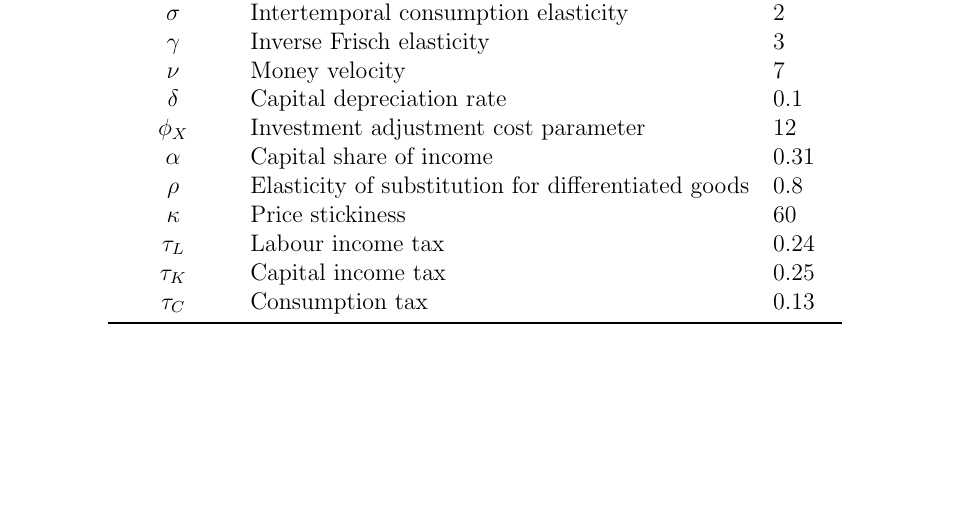
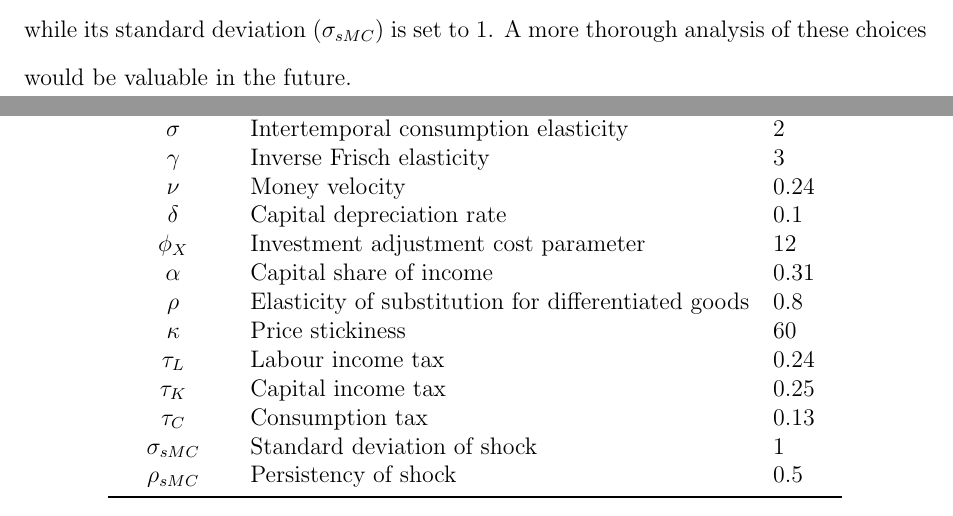
Before and after one commit to pszewi/QDM-Paper, a LaTeX paper (writing/QDM_paper.tex): part of page 22 of 22 before the commit and two parts of pages 9 and 23 of 23 after it, the two joined at a grey line, cut at the place of the change, the shorter picture padded with empty space. Compiled offline with pdfLaTeX.

Commit message:
nuu, rho and sigma

```diff
--- a/writing/QDM_paper.tex
+++ b/writing/QDM_paper.tex
@@ -142,8 +142,9 @@ The three tax-rates are set in accordance with the average effective tax rates i
 \parencite{careyAverageEffectiveTax2000}.
 
 Price stickiness parameter $\kappa$ and the investment adjustment cost parameter $\phi_X$ are set to 120 and 12 respectively to increase the model's fit to the data\footnote{ We do not use a formal minimization process but rather visually inspect the best-fit.}. As data, we use the deviation of inflation from its long-run (1961--2024) average ($\bar{\pi} =  3.72$)~\parencite{worldbank_inflation_ca}. To identify the deviation of GDP from its steady-state we use the one-sided Hodrick-Prescott filter, identifying the cyclical component of GDP \parencite{fred_gdp_per_capita_ca}. The chosen values of $\kappa$ is twice as large as the default, meaning that prices are sticker because (the intermediate) firms are more reluctant to change prices. This is enforced due to a penalty deducted from the intermediate firm's output regualted by $\kappa$. $\phi_x$ works similar but rather regulates the penalty given to households for changing their investment choice, by reducing the pass-through from investment to the capital stock. So the increase in both parameters reflects higher levels of inertia for price-setting and investment decisons.
+
+The persistency parameter of the shock ($\rho_{sMC}$) described in section~\ref{s:benchmark_model} is set to 0.5, while its standard deviation ($\sigma_{sMC}$) is set to 1. A more thorough analysis of these choices would be valuable in the future.
 % ------------------------------------------------------------------------
-%  JAKUB -------------------------------
 % ------------------------------------------------------------------------
 
 % 4. Benchmark Model Analysis
@@ -301,7 +302,7 @@ The superiority of the dual-mandate policy in our simulations is not surprising,
         $\beta$ & Period discount factor  & 0.96  \\
         $\sigma$ & Intertemporal consumption elasticity  & 2  \\
         $\gamma$ & Inverse Frisch elasticity  & 3  \\
-        $\nu$ & Money velocity  & 7  \\
+        $\nu$ & Money velocity  & 0.24  \\
         $\delta$ & Capital depreciation rate  & 0.1  \\
         $\phi_X$ & Investment adjustment cost parameter & 12  \\
         $\alpha$ & Capital share of income & 0.31  \\
@@ -310,6 +311,8 @@ The superiority of the dual-mandate policy in our simulations is not surprising,
         ${\tau_L}$ & Labour income tax & 0.24 \\
         ${\tau_K}$ & Capital income tax & 0.25 \\
         ${\tau_C}$ & Consumption tax & 0.13 \\
+        $\sigma_{sMC}$ & Standard deviation of shock & 1 \\
+        $\rho_{sMC}$ & Persistency of shock & 0.5 \\
     \bottomrule
     \end{tabular}
 \end{table}
```
Also changed, not shown: 1 other file.
